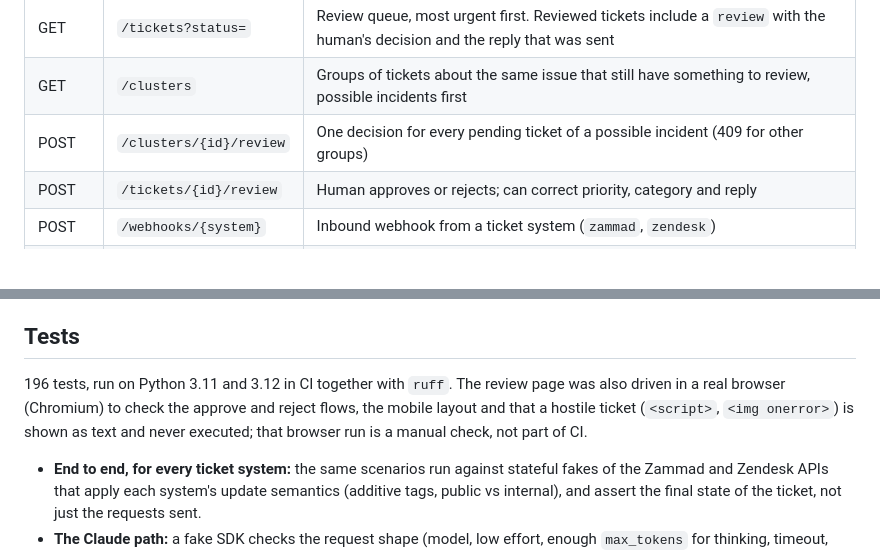
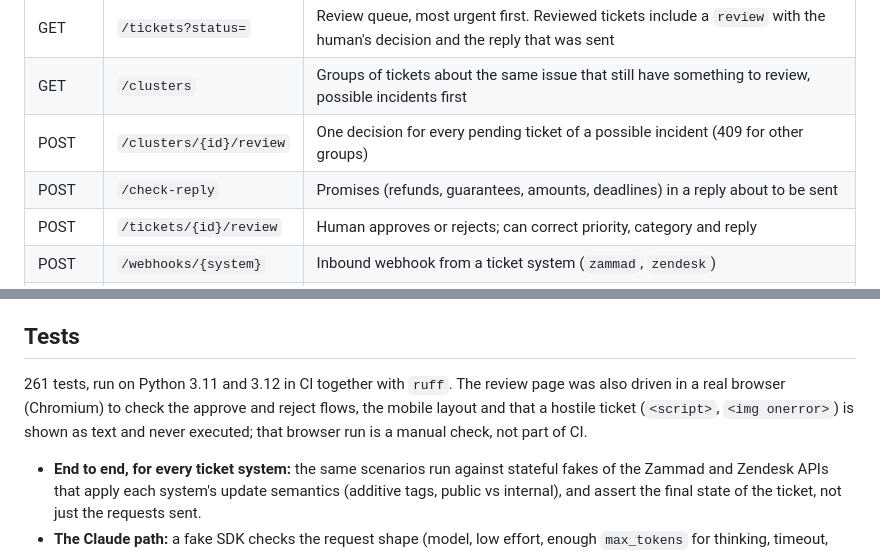
Before and after one commit to monicaslgc/support-copilot, a Markdown page: README.md, 2 parts joined by grey strips. GitHub-like rendering; blank space fills up the shorter version.

```diff
--- a/README.md
+++ b/README.md
@@ -60,6 +60,7 @@ Without credentials the app classifies with keyword rules (offline, deterministi
 | GET | `/tickets?status=` | Review queue, most urgent first. Reviewed tickets include a `review` with the human's decision and the reply that was sent |
 | GET | `/clusters` | Groups of tickets about the same issue that still have something to review, possible incidents first |
 | POST | `/clusters/{id}/review` | One decision for every pending ticket of a possible incident (409 for other groups) |
+| POST | `/check-reply` | Promises (refunds, guarantees, amounts, deadlines) in a reply about to be sent |
 | POST | `/tickets/{id}/review` | Human approves or rejects; can correct priority, category and reply |
 | POST | `/webhooks/{system}` | Inbound webhook from a ticket system (`zammad`, `zendesk`) |
 | GET | `/outbox` | Audit log of calls to ticket systems (`sent`, `dry_run`, `error`) |
@@ -160,7 +178,7 @@ Implement `TicketSystem` (`app/ticketsystems/base.py`): `verify_webhook`, `parse
 
 ## Tests
 
-196 tests, run on Python 3.11 and 3.12 in CI together with `ruff`. The review page was also driven in a real browser (Chromium) to check the approve and reject flows, the mobile layout and that a hostile ticket (`<script>`, `<img onerror>`) is shown as text and never executed; that browser run is a manual check, not part of CI.
+261 tests, run on Python 3.11 and 3.12 in CI together with `ruff`. The review page was also driven in a real browser (Chromium) to check the approve and reject flows, the mobile layout and that a hostile ticket (`<script>`, `<img onerror>`) is shown as text and never executed; that browser run is a manual check, not part of CI.
 
 - **End to end, for every ticket system:** the same scenarios run against stateful fakes of the Zammad and Zendesk APIs that apply each system's update semantics (additive tags, public vs internal), and assert the final state of the ticket, not just the requests sent.
 - **The Claude path:** a fake SDK checks the request shape (model, low effort, enough `max_tokens` for thinking, timeout, fenced ticket text, no removed parameters) and every kind of unusable reply (refusal, truncation, thinking block first, not JSON, unknown category, missing keys, API error).
```
Also changed, not shown: other parts of README.md (+17 -0 lines), docs/guardrails.png (added), 7 other files.
